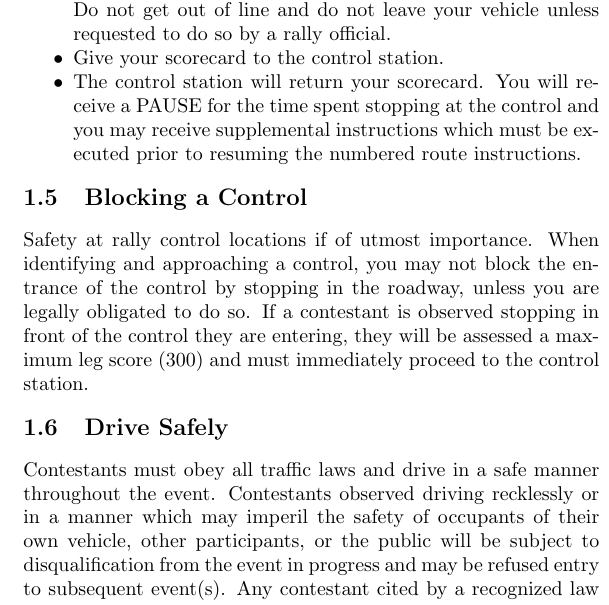
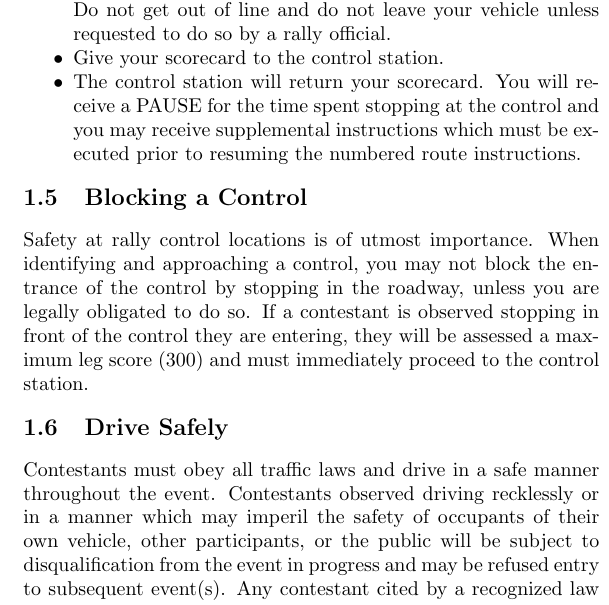
Before and after one commit to jhelwig/cscc-tsd-rally-rules, a LaTeX document (road-rally-rules.tex, which reads procedures.tex): part of one column of page 8 of 14, cut so that both start at the same text. Compiled offline with pdfLaTeX.

Commit message:
correction at 1.5

```diff
--- a/procedures.tex
+++ b/procedures.tex
@@ -59,7 +59,7 @@ Stop at each route control you encounter, as identified by an official route con
 \end{itemize}
 
 \subsection{Blocking a Control}
-Safety at rally control locations if of utmost importance. When identifying and approaching a control, you may not block the entrance of the control by stopping in the roadway, unless you are legally obligated to do so. If a contestant is observed stopping in front of the control they are entering, they will be assessed a maximum leg score (300) and must immediately proceed to the control station.
+Safety at rally control locations is of utmost importance. When identifying and approaching a control, you may not block the entrance of the control by stopping in the roadway, unless you are legally obligated to do so. If a contestant is observed stopping in front of the control they are entering, they will be assessed a maximum leg score (300) and must immediately proceed to the control station.
 
 \subsection{Drive Safely}
 Contestants must obey all traffic laws and drive in a safe manner throughout the event. Contestants observed driving recklessly or in a manner which may imperil the safety of occupants of their own vehicle, other participants, or the public will be subject to disqualification from the event in progress and may be refused entry to subsequent event(s). Any contestant cited by a recognized law enforcement agency for a moving violation during the event will be automatically disqualified.
```
